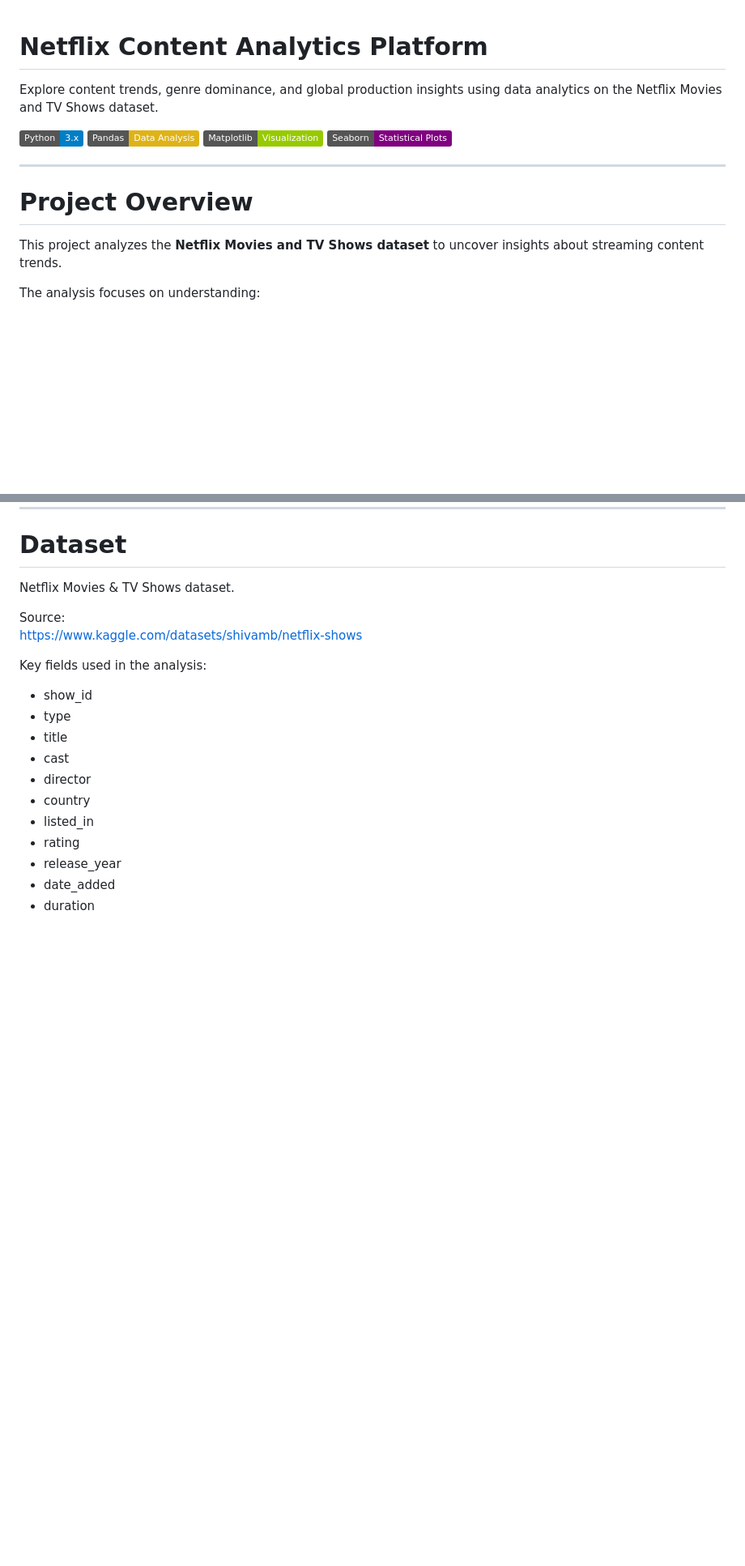
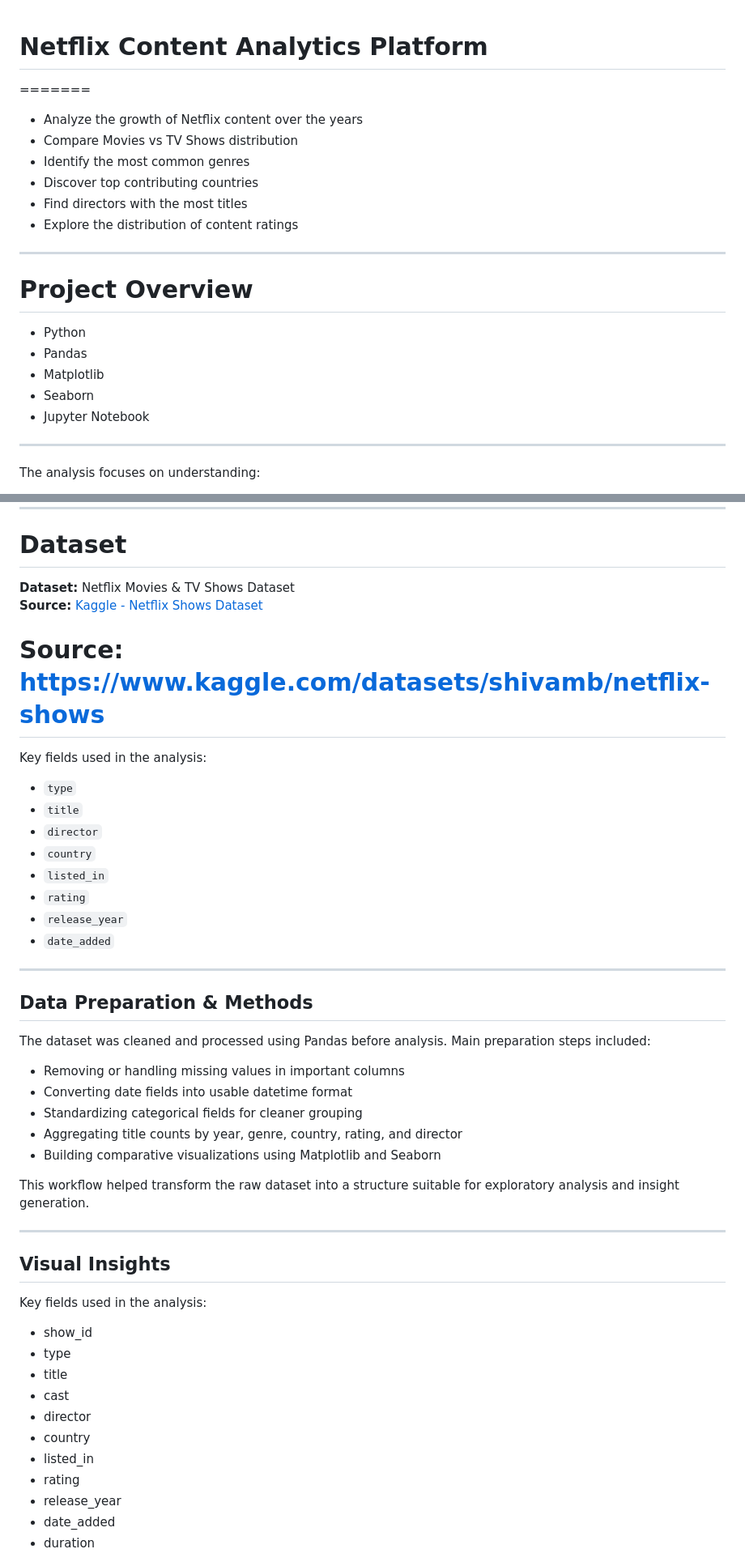
Before and after one commit to bindhusaahithi/Netflix-Analysis, a Markdown page: README.md, 2 parts joined by grey strips. Shown at 81% size. Drawn GitHub-style; badges without logos; blank space fills up the shorter version.

```diff
--- a/README.md
+++ b/README.md
@@ -1,17 +1,25 @@
 # Netflix Content Analytics Platform
 
-Explore content trends, genre dominance, and global production insights using data analytics on the Netflix Movies and TV Shows dataset.
 
-![Python](https://img.shields.io/badge/Python-3.x-blue)
-![Pandas](https://img.shields.io/badge/Pandas-Data%20Analysis-yellow)
-![Matplotlib](https://img.shields.io/badge/Matplotlib-Visualization-green)
-![Seaborn](https://img.shields.io/badge/Seaborn-Statistical%20Plots-purple)
+=======
+- Analyze the growth of Netflix content over the years
+- Compare Movies vs TV Shows distribution
+- Identify the most common genres
+- Discover top contributing countries
+- Find directors with the most titles
+- Explore the distribution of content ratings
 
 ---
 
 # Project Overview
 
-This project analyzes the **Netflix Movies and TV Shows dataset** to uncover insights about streaming content trends.
+- Python
+- Pandas
+- Matplotlib
+- Seaborn
+- Jupyter Notebook
+
+---
 
 The analysis focuses on understanding:
 
@@ -72,10 +80,40 @@ Interpret how Netflix positions content for different audience groups
 
 # Dataset
 
-Netflix Movies & TV Shows dataset.
+**Dataset:** Netflix Movies & TV Shows Dataset
+**Source:** [Kaggle - Netflix Shows Dataset](https://www.kaggle.com/datasets/shivamb/netflix-shows)
 
 Source:
 https://www.kaggle.com/datasets/shivamb/netflix-shows
+=======
+Key fields used in the analysis:
+
+- `type`
+- `title`
+- `director`
+- `country`
+- `listed_in`
+- `rating`
+- `release_year`
+- `date_added`
+
+---
+
+## Data Preparation & Methods
+
+The dataset was cleaned and processed using Pandas before analysis. Main preparation steps included:
+
+- Removing or handling missing values in important columns
+- Converting date fields into usable datetime format
+- Standardizing categorical fields for cleaner grouping
+- Aggregating title counts by year, genre, country, rating, and director
+- Building comparative visualizations using Matplotlib and Seaborn
+
+This workflow helped transform the raw dataset into a structure suitable for exploratory analysis and insight generation.
+
+---
+
+## Visual Insights
 
 Key fields used in the analysis:
 
```
Also changed, not shown: other parts of README.md (+116 -5 lines).
